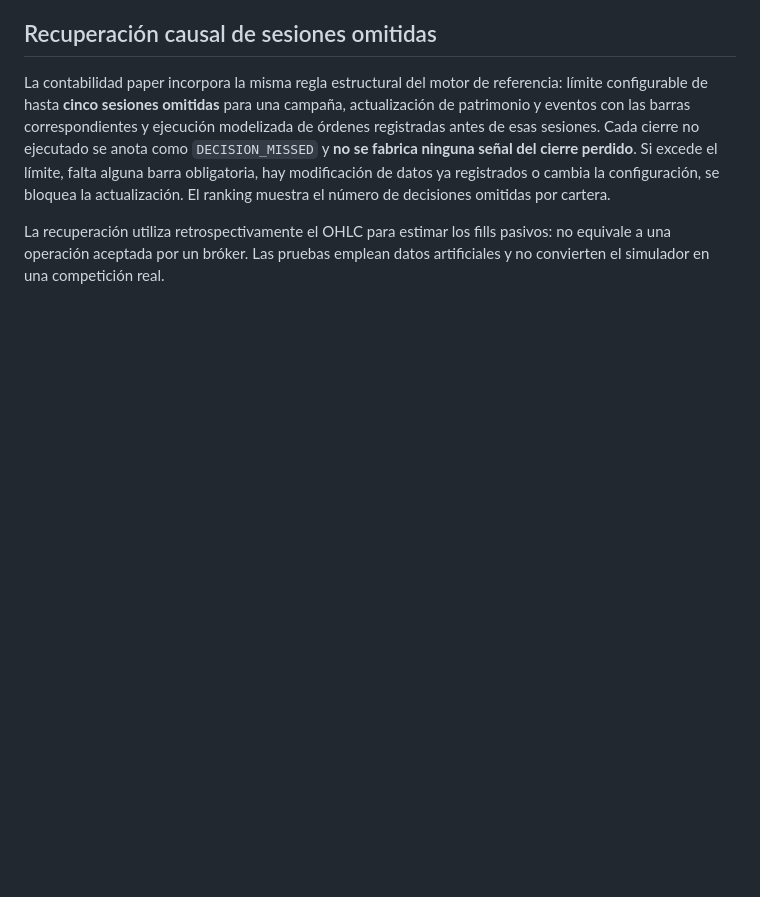
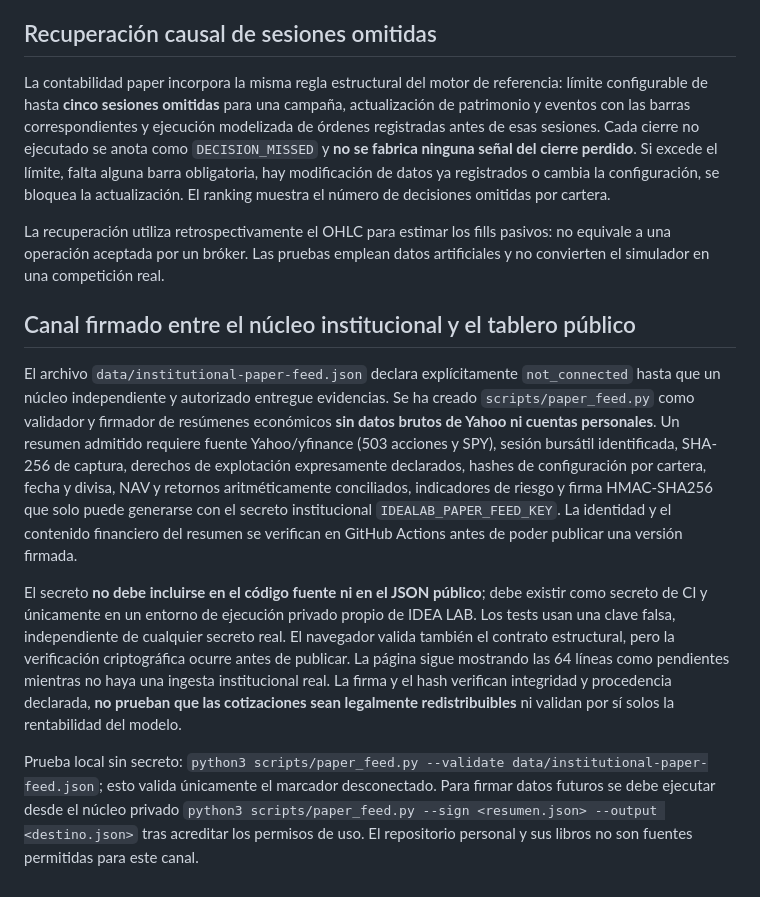
Before and after one commit to idealab2026/laboratorio-cuantitativo, a Markdown page: README.md, the part around the change. Drawn GitHub-style; blank space fills up the shorter version.

Commit message:
Explain private-core HMAC summary bridge and genuine disconnected status

```diff
--- a/README.md
+++ b/README.md
@@ -142,3 +142,12 @@ La compilación institucional valida el universo completo, sin descargar Yahoo n
 La contabilidad paper incorpora la misma regla estructural del motor de referencia: límite configurable de hasta **cinco sesiones omitidas** para una campaña, actualización de patrimonio y eventos con las barras correspondientes y ejecución modelizada de órdenes registradas antes de esas sesiones. Cada cierre no ejecutado se anota como `DECISION_MISSED` y **no se fabrica ninguna señal del cierre perdido**. Si excede el límite, falta alguna barra obligatoria, hay modificación de datos ya registrados o cambia la configuración, se bloquea la actualización. El ranking muestra el número de decisiones omitidas por cartera.
 
 La recuperación utiliza retrospectivamente el OHLC para estimar los fills pasivos: no equivale a una operación aceptada por un bróker. Las pruebas emplean datos artificiales y no convierten el simulador en una competición real.
+
+
+## Canal firmado entre el núcleo institucional y el tablero público
+
+El archivo `data/institutional-paper-feed.json` declara explícitamente `not_connected` hasta que un núcleo independiente y autorizado entregue evidencias. Se ha creado `scripts/paper_feed.py` como validador y firmador de resúmenes económicos **sin datos brutos de Yahoo ni cuentas personales**. Un resumen admitido requiere fuente Yahoo/yfinance (503 acciones y SPY), sesión bursátil identificada, SHA-256 de captura, derechos de explotación expresamente declarados, hashes de configuración por cartera, fecha y divisa, NAV y retornos aritméticamente conciliados, indicadores de riesgo y firma HMAC-SHA256 que solo puede generarse con el secreto institucional `IDEALAB_PAPER_FEED_KEY`. La identidad y el contenido financiero del resumen se verifican en GitHub Actions antes de poder publicar una versión firmada.
+
+El secreto **no debe incluirse en el código fuente ni en el JSON público**; debe existir como secreto de CI y únicamente en un entorno de ejecución privado propio de IDEA LAB. Los tests usan una clave falsa, independiente de cualquier secreto real. El navegador valida también el contrato estructural, pero la verificación criptográfica ocurre antes de publicar. La página sigue mostrando las 64 líneas como pendientes mientras no haya una ingesta institucional real. La firma y el hash verifican integridad y procedencia declarada, **no prueban que las cotizaciones sean legalmente redistribuibles** ni validan por sí solos la rentabilidad del modelo.
+
+Prueba local sin secreto: `python3 scripts/paper_feed.py --validate data/institutional-paper-feed.json`; esto valida únicamente el marcador desconectado. Para firmar datos futuros se debe ejecutar desde el núcleo privado `python3 scripts/paper_feed.py --sign <resumen.json> --output <destino.json>` tras acreditar los permisos de uso. El repositorio personal y sus libros no son fuentes permitidas para este canal.
```
